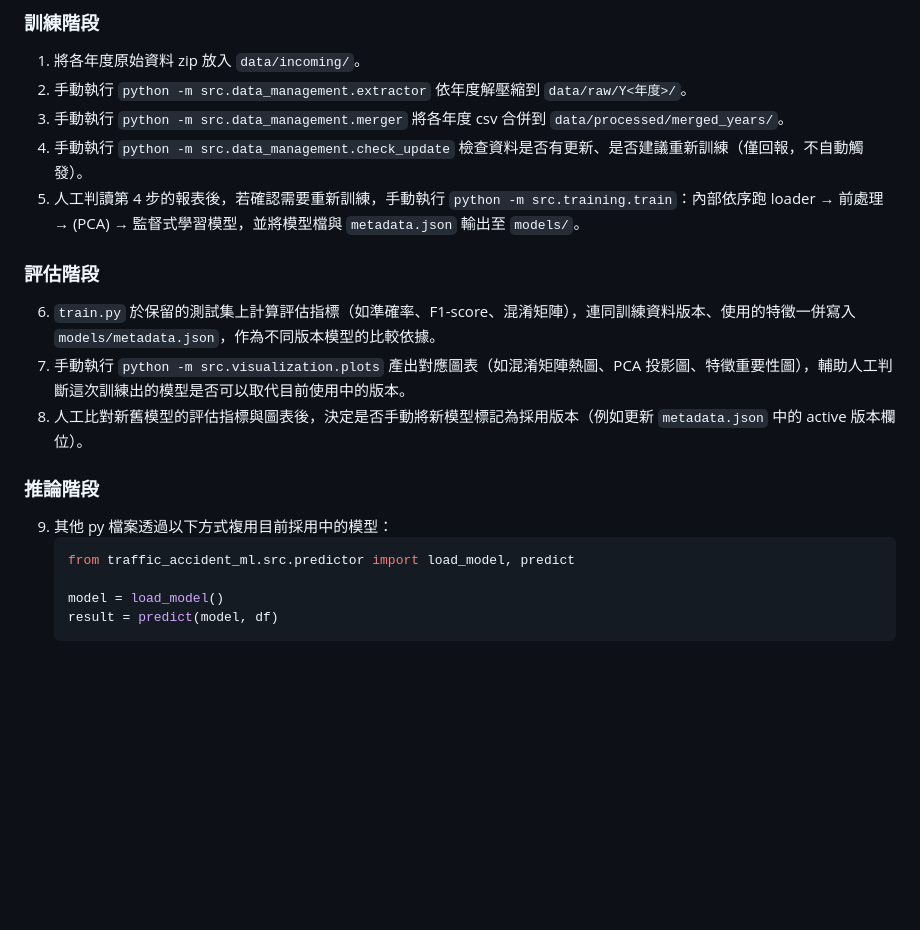
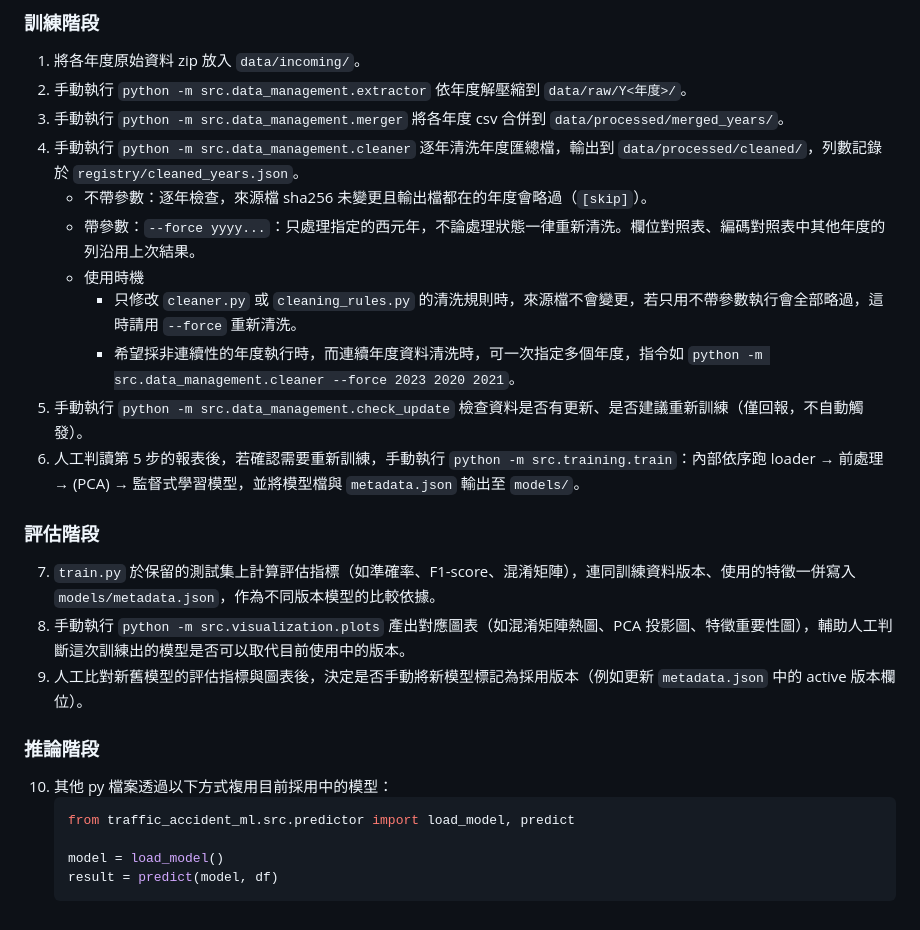
Before and after one commit to RogerRJSiao/ml, a Markdown page: traffic_accident_ml/README.md, the part around the change. GitHub-like rendering; blank space fills up the shorter version.

Commit message:
docs(traffic-accident-ml): add cleaner step and --force usage to training workflow

````diff
--- a/traffic_accident_ml/README.md
+++ b/traffic_accident_ml/README.md
@@ -136,19 +136,25 @@ traffic_accident_ml/
 1. 將各年度原始資料 zip 放入 `data/incoming/`。
 2. 手動執行 `python -m src.data_management.extractor` 依年度解壓縮到 `data/raw/Y<年度>/`。
 3. 手動執行 `python -m src.data_management.merger` 將各年度 csv 合併到 `data/processed/merged_years/`。
-4. 手動執行 `python -m src.data_management.check_update` 檢查資料是否有更新、是否建議重新訓練（僅回報，不自動觸發）。
-5. 人工判讀第 4 步的報表後，若確認需要重新訓練，手動執行 `python -m src.training.train`：內部依序跑 loader → 前處理 → (PCA) → 監督式學習模型，並將模型檔與 `metadata.json` 輸出至 `models/`。
+4. 手動執行 `python -m src.data_management.cleaner` 逐年清洗年度匯總檔，輸出到 `data/processed/cleaned/`，列數記錄於 `registry/cleaned_years.json`。
+    - 不帶參數：逐年檢查，來源檔 sha256 未變更且輸出檔都在的年度會略過（`[skip]`）。
+    - 帶參數：`--force yyyy...`：只處理指定的西元年，不論處理狀態一律重新清洗。欄位對照表、編碼對照表中其他年度的列沿用上次結果。
+    - 使用時機
+        - 只修改 `cleaner.py` 或 `cleaning_rules.py` 的清洗規則時，來源檔不會變更，若只用不帶參數執行會全部略過，這時請用 `--force` 重新清洗。
+        - 希望採非連續性的年度執行時，而連續年度資料清洗時，可一次指定多個年度，指令如 `python -m src.data_management.cleaner --force 2023 2020 2021`。
+5. 手動執行 `python -m src.data_management.check_update` 檢查資料是否有更新、是否建議重新訓練（僅回報，不自動觸發）。
+6. 人工判讀第 5 步的報表後，若確認需要重新訓練，手動執行 `python -m src.training.train`：內部依序跑 loader → 前處理 → (PCA) → 監督式學習模型，並將模型檔與 `metadata.json` 輸出至 `models/`。
 
 ### 評估階段
-6. `train.py` 於保留的測試集上計算評估指標（如準確率、F1-score、混淆矩陣），連同訓練資料版本、使用的特徵一併寫入 `models/metadata.json`，作為不同版本模型的比較依據。
-7. 手動執行 `python -m src.visualization.plots` 產出對應圖表（如混淆矩陣熱圖、PCA 投影圖、特徵重要性圖），輔助人工判斷這次訓練出的模型是否可以取代目前使用中的版本。
-8. 人工比對新舊模型的評估指標與圖表後，決定是否手動將新模型標記為採用版本（例如更新 `metadata.json` 中的 active 版本欄位）。
+7. `train.py` 於保留的測試集上計算評估指標（如準確率、F1-score、混淆矩陣），連同訓練資料版本、使用的特徵一併寫入 `models/metadata.json`，作為不同版本模型的比較依據。
+8. 手動執行 `python -m src.visualization.plots` 產出對應圖表（如混淆矩陣熱圖、PCA 投影圖、特徵重要性圖），輔助人工判斷這次訓練出的模型是否可以取代目前使用中的版本。
+9. 人工比對新舊模型的評估指標與圖表後，決定是否手動將新模型標記為採用版本（例如更新 `metadata.json` 中的 active 版本欄位）。
 
 ### 推論階段
-9. 其他 py 檔案透過以下方式複用目前採用中的模型：
-   ```python
-   from traffic_accident_ml.src.predictor import load_model, predict
+10. 其他 py 檔案透過以下方式複用目前採用中的模型：
+    ```python
+    from traffic_accident_ml.src.predictor import load_model, predict
 
-   model = load_model()
-   result = predict(model, df)
-   ```
+    model = load_model()
+    result = predict(model, df)
+    ```
````
